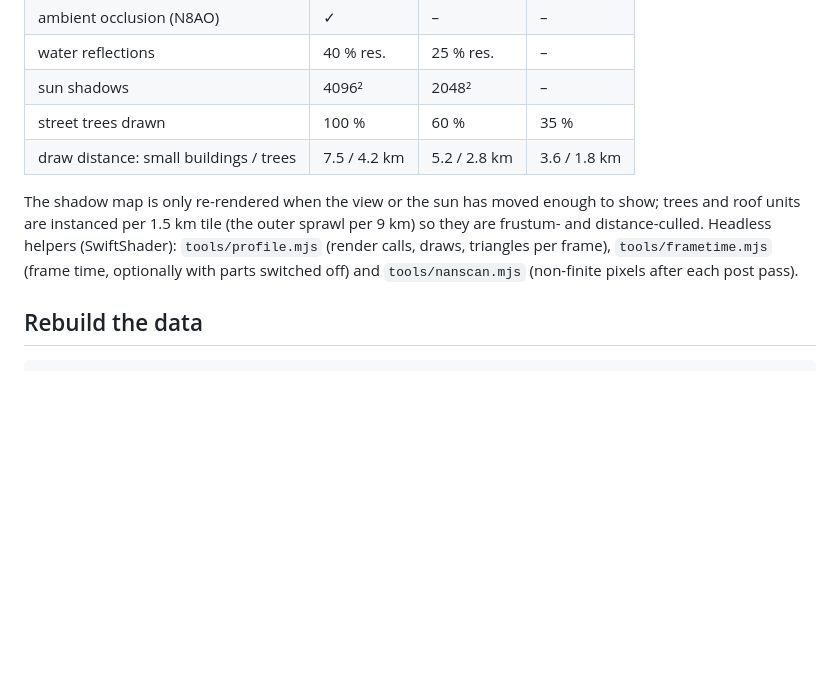
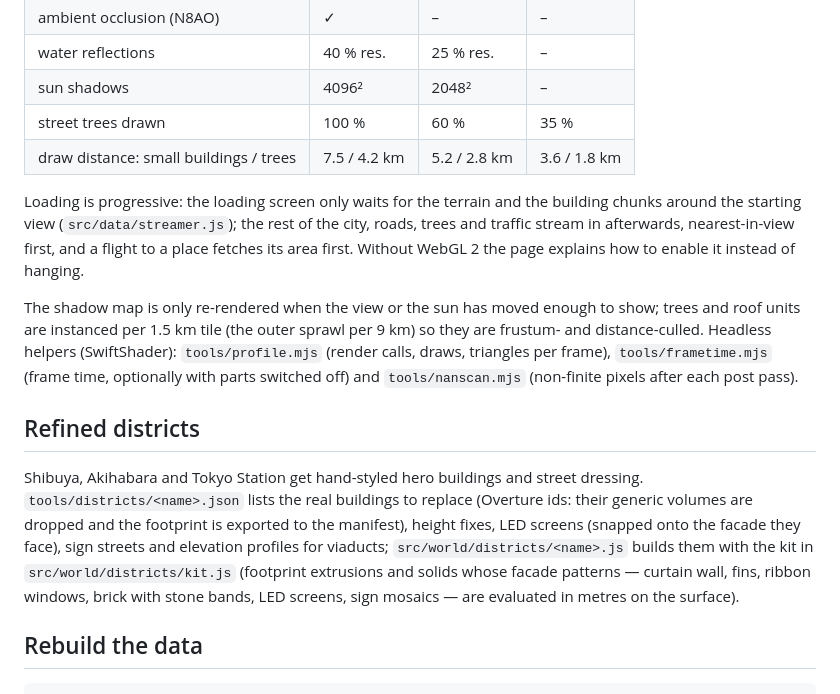
Before and after one commit to pink-pig-djw/tokyo, a Markdown page: README.md, the part around the change. Drawn GitHub-style; blank space fills up the shorter version.

Commit message:
README: progressive loading and refined districts
Co-Authored-By: Claude Opus 5.5 <noreply@anthropic.com>
Claude-Session: https://claude.ai/code/session_01NMumzcXwvLyNYkpz163QVZ

```diff
--- a/README.md
+++ b/README.md
@@ -46,11 +46,26 @@ integrated / mobile / software → low) and steps down by itself if the first se
 | street trees drawn | 100 % | 60 % | 35 % |
 | draw distance: small buildings / trees | 7.5 / 4.2 km | 5.2 / 2.8 km | 3.6 / 1.8 km |
 
+Loading is progressive: the loading screen only waits for the terrain and the building chunks
+around the starting view (`src/data/streamer.js`); the rest of the city, roads, trees and traffic
+stream in afterwards, nearest-in-view first, and a flight to a place fetches its area first.
+Without WebGL 2 the page explains how to enable it instead of hanging.
+
 The shadow map is only re-rendered when the view or the sun has moved enough to show; trees
 and roof units are instanced per 1.5 km tile (the outer sprawl per 9 km) so they are frustum- and
 distance-culled. Headless helpers (SwiftShader): `tools/profile.mjs` (render calls, draws,
 triangles per frame), `tools/frametime.mjs` (frame time, optionally with parts switched off) and
 `tools/nanscan.mjs` (non-finite pixels after each post pass).
+
+## Refined districts
+
+Shibuya, Akihabara and Tokyo Station get hand-styled hero buildings and street dressing.
+`tools/districts/<name>.json` lists the real buildings to replace (Overture ids: their generic
+volumes are dropped and the footprint is exported to the manifest), height fixes, LED screens
+(snapped onto the facade they face), sign streets and elevation profiles for viaducts;
+`src/world/districts/<name>.js` builds them with the kit in `src/world/districts/kit.js`
+(footprint extrusions and solids whose facade patterns — curtain wall, fins, ribbon windows,
+brick with stone bands, LED screens, sign mosaics — are evaluated in metres on the surface).
 
 ## Rebuild the data
 
```
